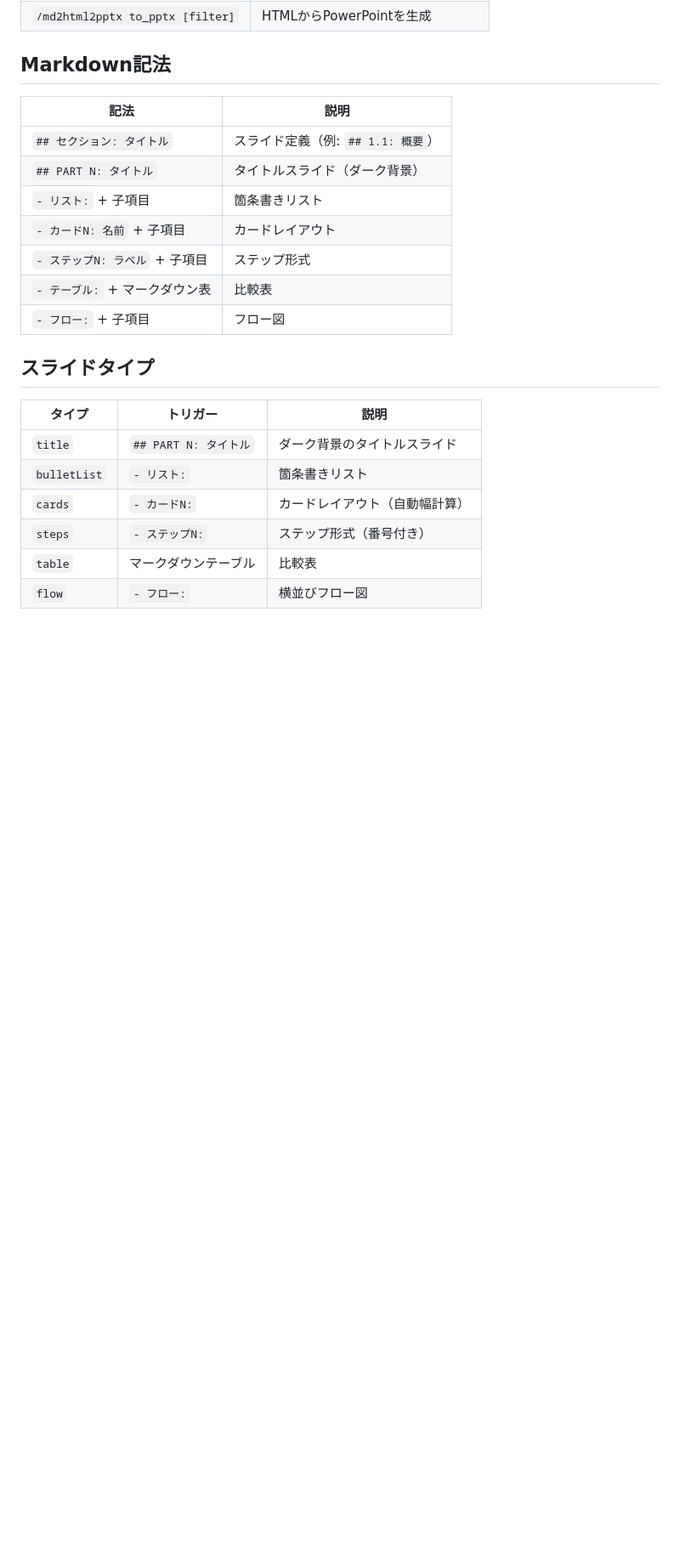
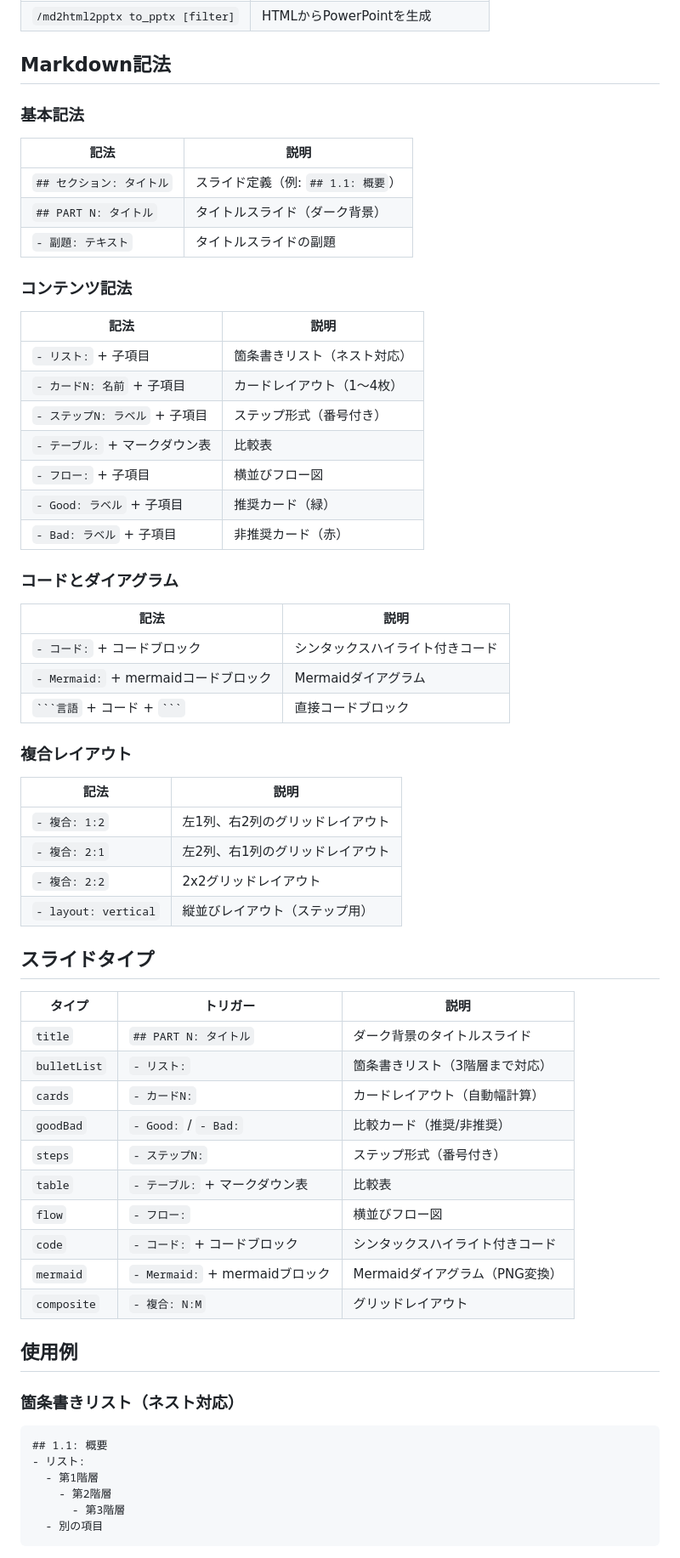
Before and after one commit to haru01/md2html2pptx, a Markdown page: README.md, the part around one of its changes. Shown at 85% size. GitHub-like rendering; blank space fills up the shorter version.

````diff
--- a/README.md
+++ b/README.md
@@ -101,23 +101,68 @@ npm run preview
 
 ## Markdown記法
 
+### 基本記法
+
 | 記法 | 説明 |
 |------|------|
 | `## セクション: タイトル` | スライド定義（例: `## 1.1: 概要`） |
 | `## PART N: タイトル` | タイトルスライド（ダーク背景） |
-| `- リスト:` + 子項目 | 箇条書きリスト |
-| `- カードN: 名前` + 子項目 | カードレイアウト |
-| `- ステップN: ラベル` + 子項目 | ステップ形式 |
+| `- 副題: テキスト` | タイトルスライドの副題 |
+
+### コンテンツ記法
+
+| 記法 | 説明 |
+|------|------|
+| `- リスト:` + 子項目 | 箇条書きリスト（ネスト対応） |
+| `- カードN: 名前` + 子項目 | カードレイアウト（1〜4枚） |
+| `- ステップN: ラベル` + 子項目 | ステップ形式（番号付き） |
 | `- テーブル:` + マークダウン表 | 比較表 |
-| `- フロー:` + 子項目 | フロー図 |
+| `- フロー:` + 子項目 | 横並びフロー図 |
+| `- Good: ラベル` + 子項目 | 推奨カード（緑） |
+| `- Bad: ラベル` + 子項目 | 非推奨カード（赤） |
+
+### コードとダイアグラム
+
+| 記法 | 説明 |
+|------|------|
+| `- コード:` + コードブロック | シンタックスハイライト付きコード |
+| `- Mermaid:` + mermaidコードブロック | Mermaidダイアグラム |
+| ` ```言語 ` + コード + ` ``` ` | 直接コードブロック |
+
+### 複合レイアウト
+
+| 記法 | 説明 |
+|------|------|
+| `- 複合: 1:2` | 左1列、右2列のグリッドレイアウト |
+| `- 複合: 2:1` | 左2列、右1列のグリッドレイアウト |
+| `- 複合: 2:2` | 2x2グリッドレイアウト |
+| `- layout: vertical` | 縦並びレイアウト（ステップ用） |
 
 ## スライドタイプ
 
 | タイプ | トリガー | 説明 |
 |-------|---------|------|
 | `title` | `## PART N: タイトル` | ダーク背景のタイトルスライド |
-| `bulletList` | `- リスト:` | 箇条書きリスト |
+| `bulletList` | `- リスト:` | 箇条書きリスト（3階層まで対応） |
 | `cards` | `- カードN:` | カードレイアウト（自動幅計算） |
+| `goodBad` | `- Good:` / `- Bad:` | 比較カード（推奨/非推奨） |
 | `steps` | `- ステップN:` | ステップ形式（番号付き） |
-| `table` | マークダウンテーブル | 比較表 |
+| `table` | `- テーブル:` + マークダウン表 | 比較表 |
 | `flow` | `- フロー:` | 横並びフロー図 |
+| `code` | `- コード:` + コードブロック | シンタックスハイライト付きコード |
+| `mermaid` | `- Mermaid:` + mermaidブロック | Mermaidダイアグラム（PNG変換） |
+| `composite` | `- 複合: N:M` | グリッドレイアウト |
+
+## 使用例
+
+### 箇条書きリスト（ネスト対応）
+
+```markdown
+## 1.1: 概要
+- リスト:
+  - 第1階層
+    - 第2階層
+      - 第3階層
+  - 別の項目
+```
+
````
Also changed, not shown: other parts of README.md (+93 -0 lines).
